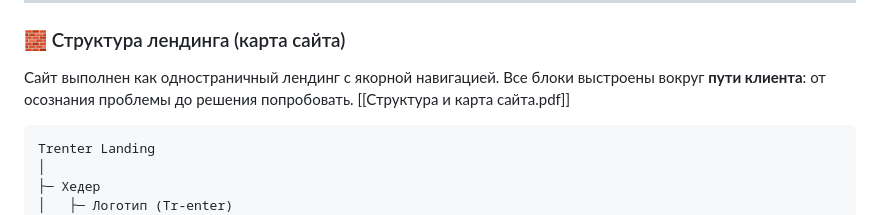
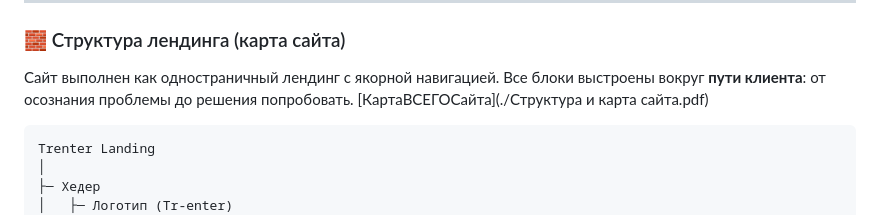
Before and after one commit to Tapokn/tr-enter, a Markdown page: README.md, the part around the change. Drawn GitHub-style.

````diff
--- a/README.md
+++ b/README.md
@@ -35,7 +35,7 @@
 ### 🧱 Структура лендинга (карта сайта)
 
 Сайт выполнен как одностраничный лендинг с якорной навигацией. Все блоки выстроены вокруг **пути клиента**: от осознания проблемы до решения попробовать.
-[[Структура и карта сайта.pdf]]
+[КартаВСЕГОСайта](./Структура и карта сайта.pdf)
 ```
 Trenter Landing
 │
````
